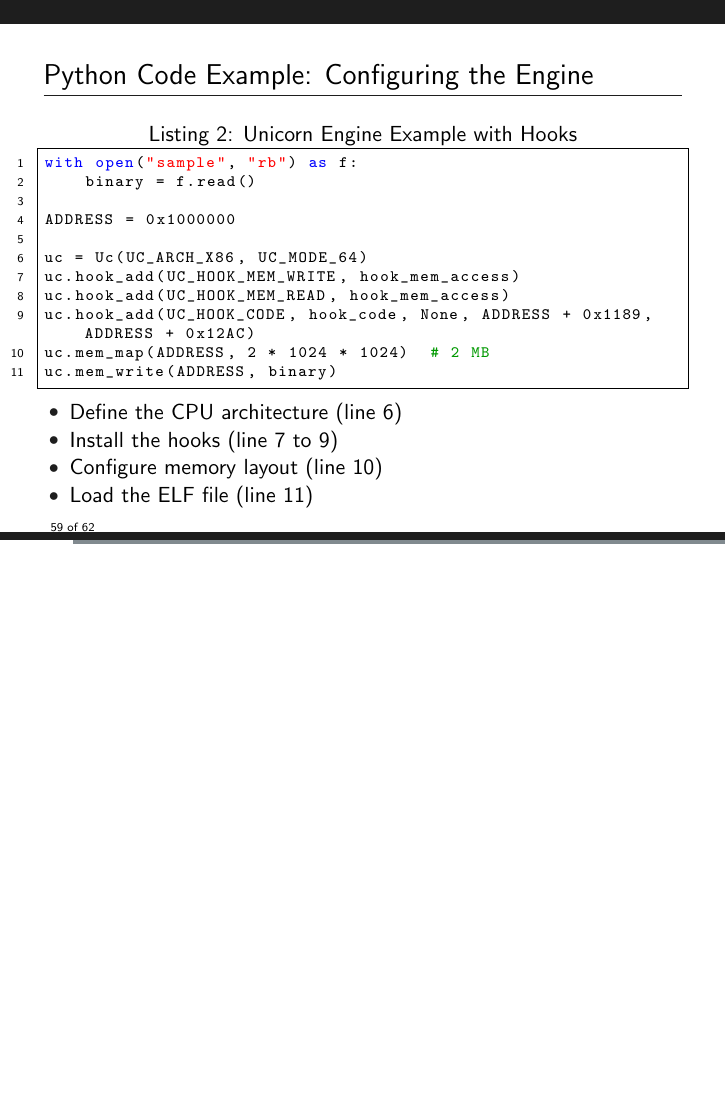
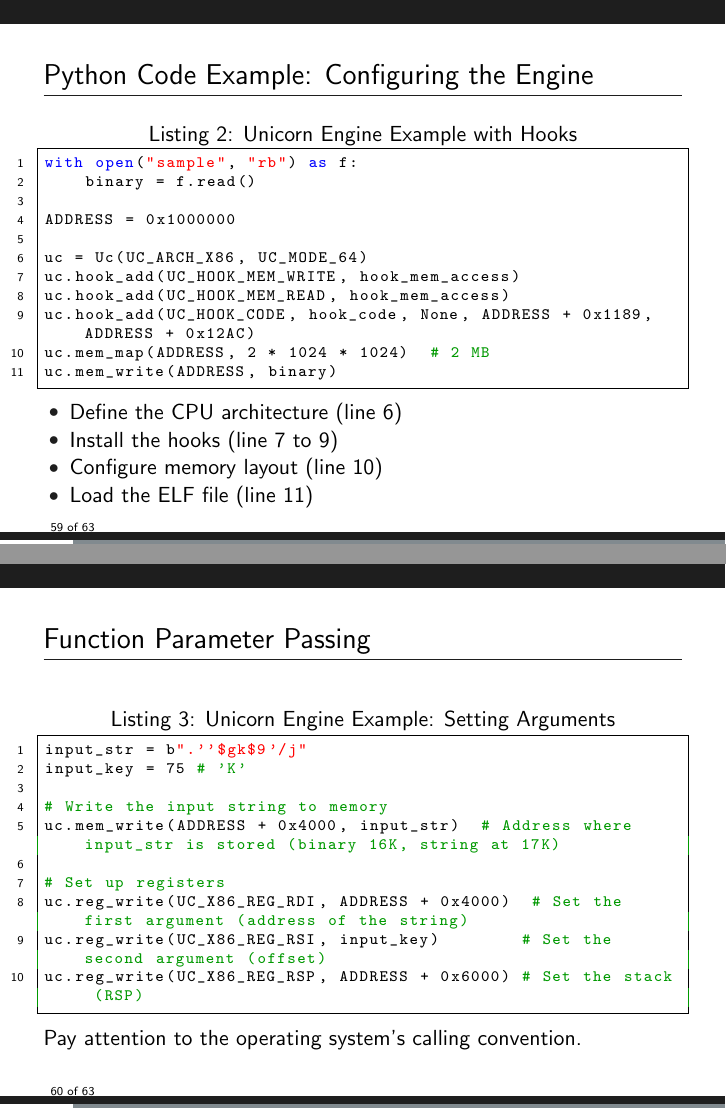
Before and after one commit to neolea/neolea-training-materials, LaTeX slides (e.205-dfir-elf-analysis/main.tex, which reads e.205-dfir-elf-analysis/unicorn.tex): page 59 of 62 before the commit and pages 59 and 60 of 63 after it, the two joined at a grey line, the shorter picture padded with empty space. Compiled offline with pdfLaTeX.

Commit message:
add:[e.205] forgot function passing for unicorn emulated function

```diff
--- a/e.205-dfir-elf-analysis/unicorn.tex
+++ b/e.205-dfir-elf-analysis/unicorn.tex
@@ -228,6 +228,26 @@ uc.mem_write(ADDRESS, binary)
 \end{frame}
 
 \begin{frame}[fragile]
+\frametitle{Function Parameter Passing}
+\begin{lstlisting}[language=Python, caption={Unicorn Engine Example: Setting Arguments}]
+input_str = b".''$gk$9'/j"
+input_key = 75 # 'K'
+
+# Write the input string to memory
+uc.mem_write(ADDRESS + 0x4000, input_str)  # Address where input_str is stored (binary 16K, string at 17K)
+
+# Set up registers
+uc.reg_write(UC_X86_REG_RDI, ADDRESS + 0x4000)  # Set the first argument (address of the string)
+uc.reg_write(UC_X86_REG_RSI, input_key)        # Set the second argument (offset)
+uc.reg_write(UC_X86_REG_RSP, ADDRESS + 0x6000) # Set the stack (RSP)
+\end{lstlisting}
+
+Pay attention to the operating system's calling convention.
+\end{frame}
+
+
+
+\begin{frame}[fragile]
 \frametitle{Python Code Example: Emulating with Unicorn}
 \begin{lstlisting}[language=Python, caption={Unicorn Engine Emulation Example}]
 try:
```
